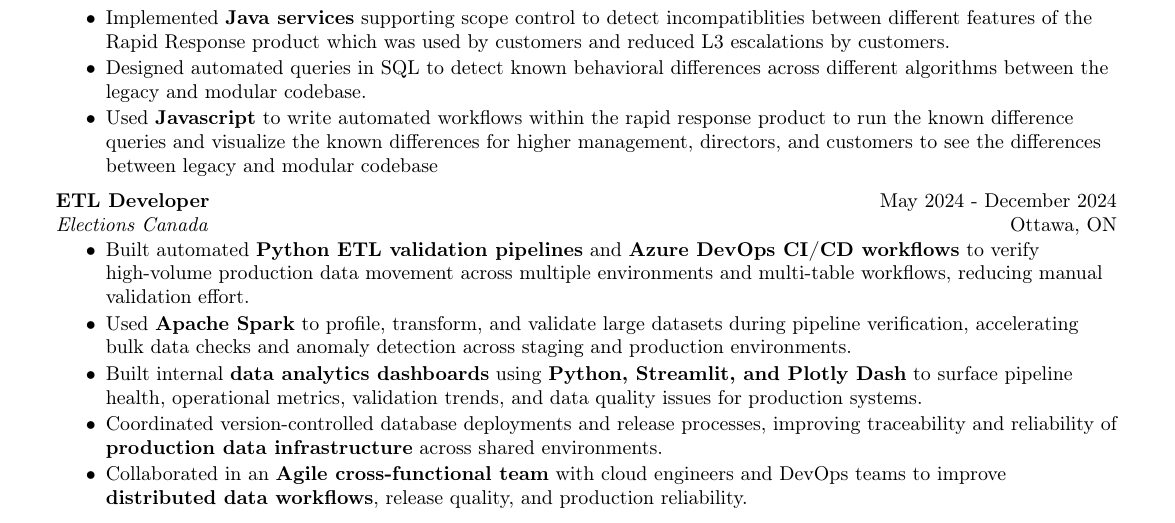
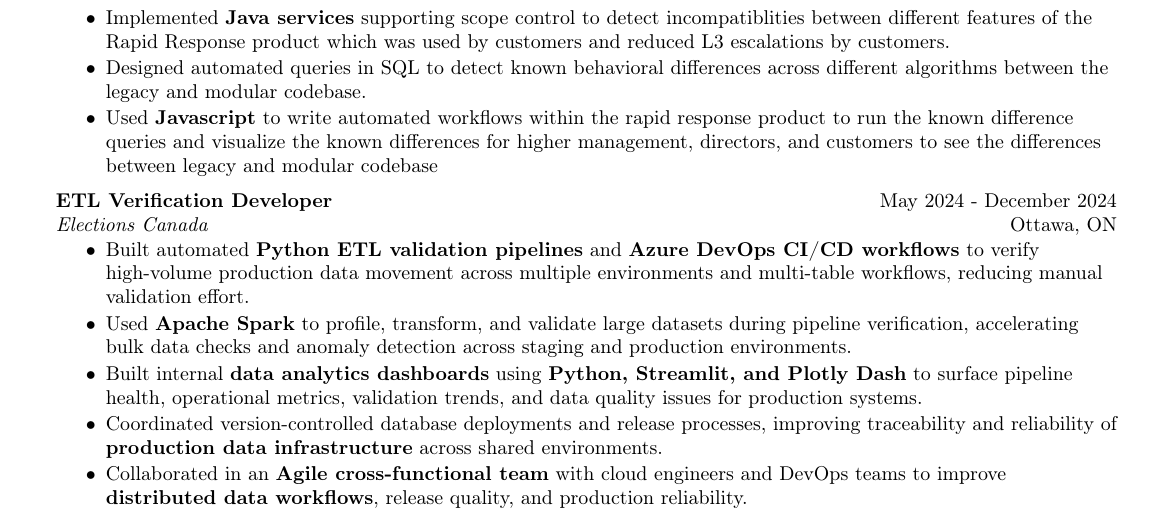
Before and after one commit to muizzzafar11/Resume, a LaTeX CV (Resume.tex): part of the page, cut so that both start at the same text. Compiled offline with pdfLaTeX.

Commit message:
updated title

```diff
--- a/Resume.tex
+++ b/Resume.tex
@@ -118,7 +118,7 @@
 
 \end{itemize}
 
-\textbf{ETL Developer} \hfill May 2024 - December 2024\\
+\textbf{ETL Verification Developer} \hfill May 2024 - December 2024\\
 \textit{Elections Canada} \hfill Ottawa, ON\\
 \vspace{-2mm}
 \begin{itemize} \itemsep -2pt
```
Also changed, not shown: Resume.pdf, 3 other files.
